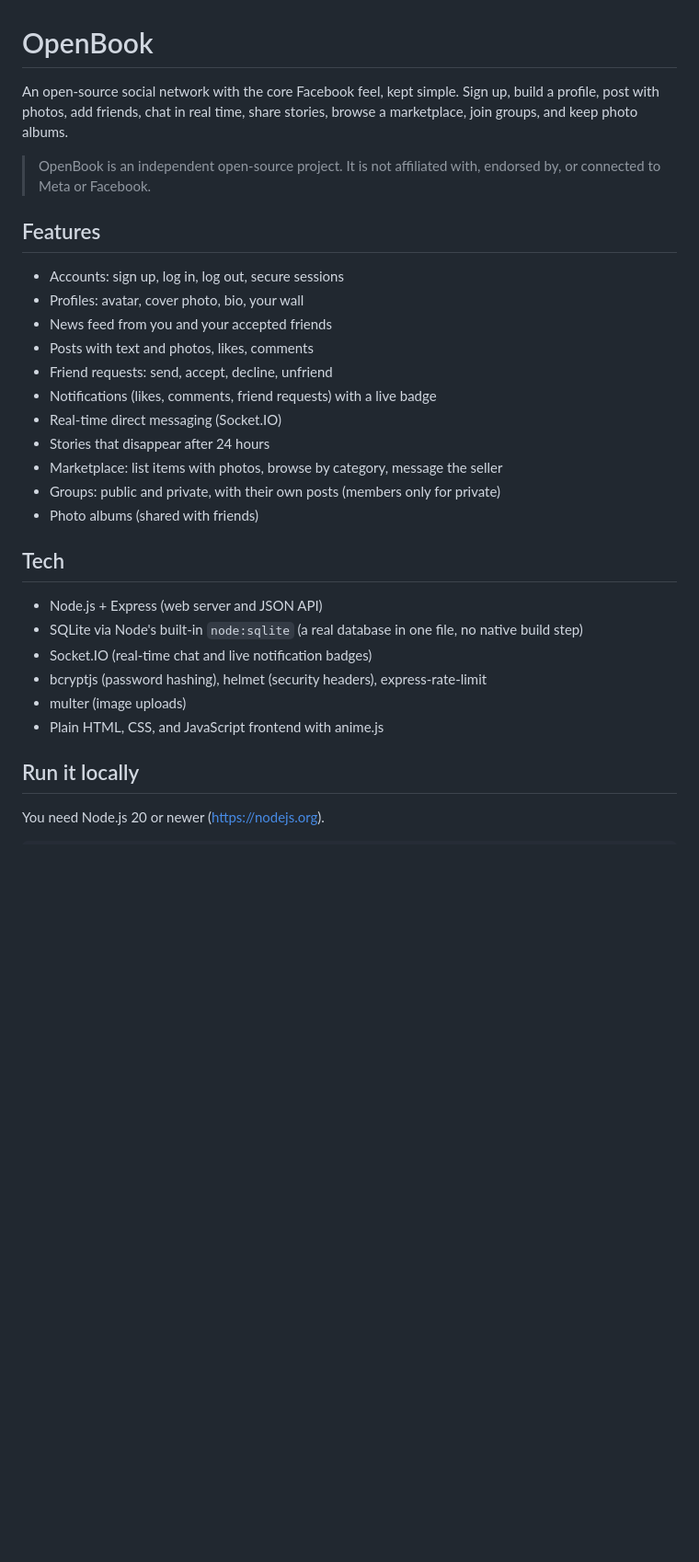
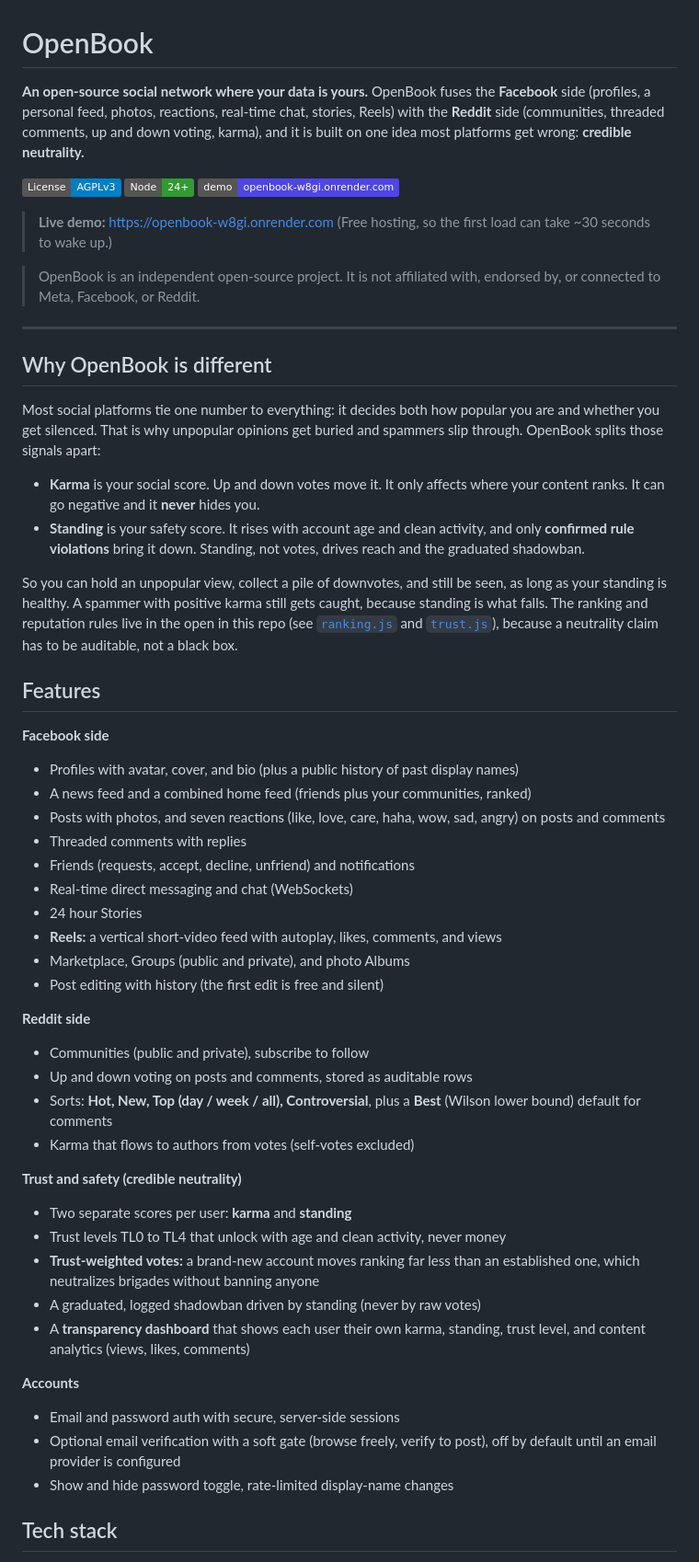
Before and after one commit to PromoAI07/OPENBOOK, a Markdown page: README.md, the part around one of its changes. Shown at 92% size. Rendered like a GitHub page; badges without logos; blank space fills up the shorter version.

Commit message:
Rewrite README: credible-neutrality pitch, full feature set, live demo, deploy docs

```diff
--- a/README.md
+++ b/README.md
@@ -1,36 +1,77 @@
 # OpenBook
 
-An open-source social network with the core Facebook feel, kept simple.
-Sign up, build a profile, post with photos, add friends, chat in real time,
-share stories, browse a marketplace, join groups, and keep photo albums.
+**An open-source social network where your data is yours.** OpenBook fuses the
+**Facebook** side (profiles, a personal feed, photos, reactions, real-time chat,
+stories, Reels) with the **Reddit** side (communities, threaded comments, up and
+down voting, karma), and it is built on one idea most platforms get wrong:
+**credible neutrality.**
+
+[![License: AGPL v3](https://img.shields.io/badge/License-AGPLv3-blue.svg)](LICENSE)
+![Node](https://img.shields.io/badge/Node-24%2B-339933?logo=node.js&logoColor=white)
+[![Live demo](https://img.shields.io/badge/demo-openbook--w8gi.onrender.com-4f46e5)](https://openbook-w8gi.onrender.com)
+
+> **Live demo:** https://openbook-w8gi.onrender.com
+> (Free hosting, so the first load can take ~30 seconds to wake up.)
 
 > OpenBook is an independent open-source project. It is not affiliated with,
-> endorsed by, or connected to Meta or Facebook.
+> endorsed by, or connected to Meta, Facebook, or Reddit.
+
+---
+
+## Why OpenBook is different
+
+Most social platforms tie one number to everything: it decides both how popular
+you are and whether you get silenced. That is why unpopular opinions get buried
+and spammers slip through. OpenBook splits those signals apart:
+
+- **Karma** is your social score. Up and down votes move it. It only affects
+  where your content ranks. It can go negative and it **never** hides you.
+- **Standing** is your safety score. It rises with account age and clean
+  activity, and only **confirmed rule violations** bring it down. Standing, not
+  votes, drives reach and the graduated shadowban.
+
+So you can hold an unpopular view, collect a pile of downvotes, and still be
+seen, as long as your standing is healthy. A spammer with positive karma still
+gets caught, because standing is what falls. The ranking and reputation rules
+live in the open in this repo (see [`ranking.js`](ranking.js) and
+[`trust.js`](trust.js)), because a neutrality claim has to be auditable, not a
+black box.
 
 ## Features
 
-- Accounts: sign up, log in, log out, secure sessions
-- Profiles: avatar, cover photo, bio, your wall
-- News feed from you and your accepted friends
-- Posts with text and photos, likes, comments
-- Friend requests: send, accept, decline, unfriend
-- Notifications (likes, comments, friend requests) with a live badge
-- Real-time direct messaging (Socket.IO)
-- Stories that disappear after 24 hours
-- Marketplace: list items with photos, browse by category, message the seller
-- Groups: public and private, with their own posts (members only for private)
-- Photo albums (shared with friends)
+**Facebook side**
+- Profiles with avatar, cover, and bio (plus a public history of past display names)
+- A news feed and a combined home feed (friends plus your communities, ranked)
+- Posts with photos, and seven reactions (like, love, care, haha, wow, sad, angry) on posts and comments
+- Threaded comments with replies
+- Friends (requests, accept, decline, unfriend) and notifications
+- Real-time direct messaging and chat (WebSockets)
+- 24 hour Stories
+- **Reels:** a vertical short-video feed with autoplay, likes, comments, and views
+- Marketplace, Groups (public and private), and photo Albums
+- Post editing with history (the first edit is free and silent)
 
-## Tech
+**Reddit side**
+- Communities (public and private), subscribe to follow
+- Up and down voting on posts and comments, stored as auditable rows
+- Sorts: **Hot, New, Top (day / week / all), Controversial**, plus a **Best**
+  (Wilson lower bound) default for comments
+- Karma that flows to authors from votes (self-votes excluded)
 
-- Node.js + Express (web server and JSON API)
-- SQLite via Node's built-in `node:sqlite` (a real database in one file, no native build step)
-- Socket.IO (real-time chat and live notification badges)
-- bcryptjs (password hashing), helmet (security headers), express-rate-limit
-- multer (image uploads)
-- Plain HTML, CSS, and JavaScript frontend with anime.js
+**Trust and safety (credible neutrality)**
+- Two separate scores per user: **karma** and **standing**
+- Trust levels TL0 to TL4 that unlock with age and clean activity, never money
+- **Trust-weighted votes:** a brand-new account moves ranking far less than an
+  established one, which neutralizes brigades without banning anyone
+- A graduated, logged shadowban driven by standing (never by raw votes)
+- A **transparency dashboard** that shows each user their own karma, standing,
+  trust level, and content analytics (views, likes, comments)
 
-## Run it locally
+**Accounts**
+- Email and password auth with secure, server-side sessions
+- Optional email verification with a soft gate (browse freely, verify to post),
+  off by default until an email provider is configured
+- Show and hide password toggle, rate-limited display-name changes
 
-You need Node.js 20 or newer (https://nodejs.org).
+## Tech stack
 
```
Also changed, not shown: other parts of README.md (+67 -41 lines).
